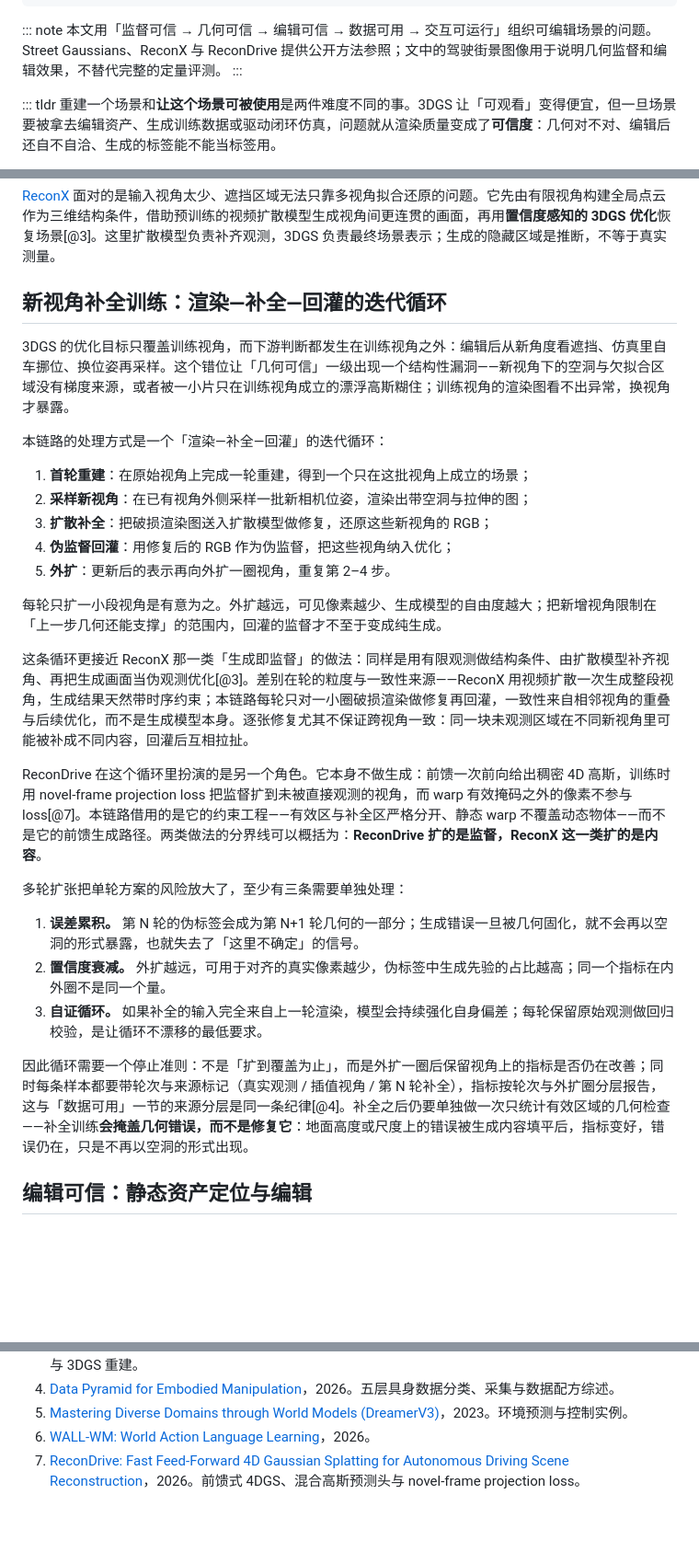
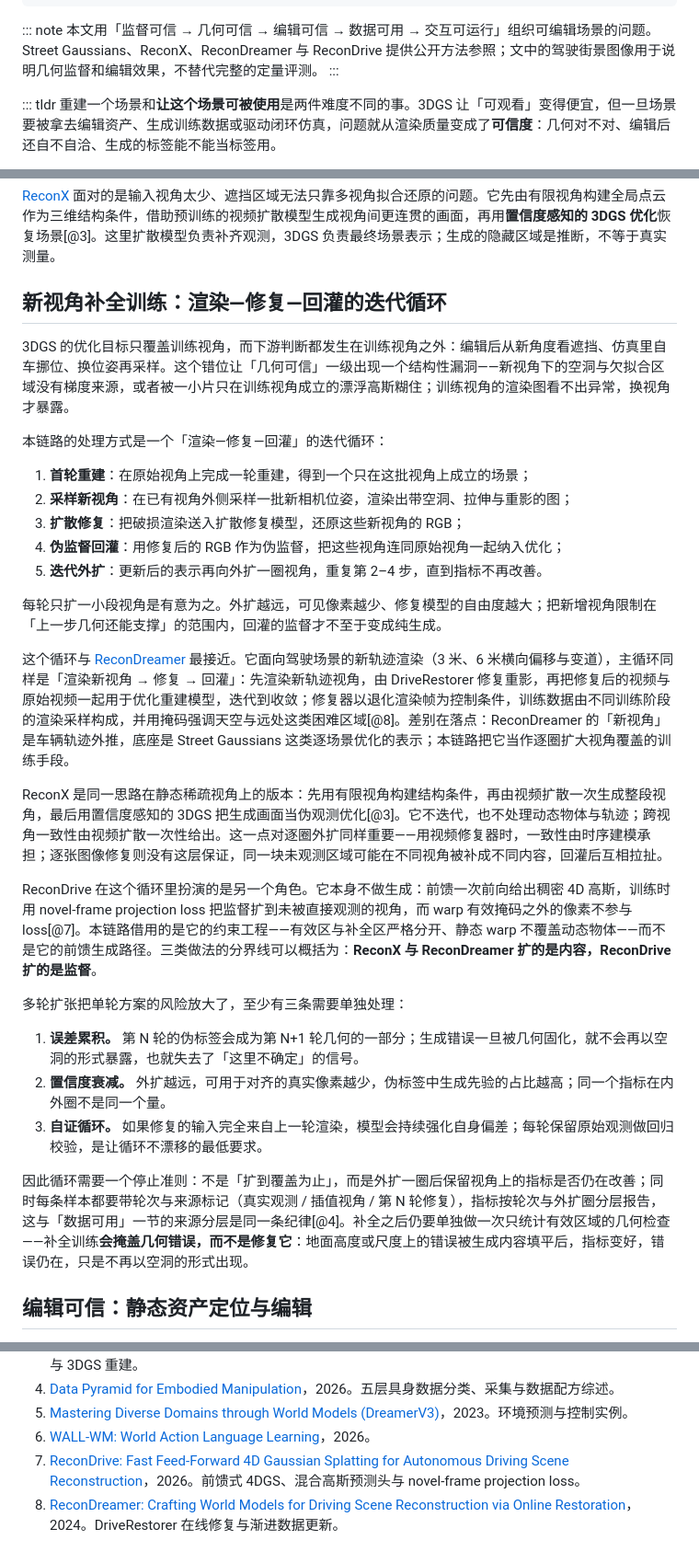
Before and after one commit to SupeRuier/rui-blog, a Markdown page: content/posts/3dgs-scene-reconstruction.md, 3 parts joined by grey strips. Shown at 92% size. Rendered like a GitHub page; blank space fills up the shorter version.

Commit message:
3DGS：补全一节对齐 ReconDreamer 的在线修复与渐进更新，补第三篇参照

```diff
--- a/content/posts/3dgs-scene-reconstruction.md
+++ b/content/posts/3dgs-scene-reconstruction.md
@@ -11,7 +11,7 @@ footer: 3D Reconstruction
 ---
 
 ::: note
-本文用「监督可信 → 几何可信 → 编辑可信 → 数据可用 → 交互可运行」组织可编辑场景的问题。Street Gaussians、ReconX 与 ReconDrive 提供公开方法参照；文中的驾驶街景图像用于说明几何监督和编辑效果，不替代完整的定量评测。
+本文用「监督可信 → 几何可信 → 编辑可信 → 数据可用 → 交互可运行」组织可编辑场景的问题。Street Gaussians、ReconX、ReconDreamer 与 ReconDrive 提供公开方法参照；文中的驾驶街景图像用于说明几何监督和编辑效果，不替代完整的定量评测。
 :::
 
 ::: tldr
@@ -70,31 +70,33 @@ footer: 3D Reconstruction
 
 [ReconX](https://arxiv.org/abs/2408.16767) 面对的是输入视角太少、遮挡区域无法只靠多视角拟合还原的问题。它先由有限视角构建全局点云作为三维结构条件，借助预训练的视频扩散模型生成视角间更连贯的画面，再用**置信度感知的 3DGS 优化**恢复场景[@3]。这里扩散模型负责补齐观测，3DGS 负责最终场景表示；生成的隐藏区域是推断，不等于真实测量。
 
-## 新视角补全训练：渲染—补全—回灌的迭代循环
+## 新视角补全训练：渲染—修复—回灌的迭代循环
 
 3DGS 的优化目标只覆盖训练视角，而下游判断都发生在训练视角之外：编辑后从新角度看遮挡、仿真里自车挪位、换位姿再采样。这个错位让「几何可信」一级出现一个结构性漏洞——新视角下的空洞与欠拟合区域没有梯度来源，或者被一小片只在训练视角成立的漂浮高斯糊住；训练视角的渲染图看不出异常，换视角才暴露。
 
-本链路的处理方式是一个「渲染—补全—回灌」的迭代循环：
+本链路的处理方式是一个「渲染—修复—回灌」的迭代循环：
 
 1. **首轮重建**：在原始视角上完成一轮重建，得到一个只在这批视角上成立的场景；
-2. **采样新视角**：在已有视角外侧采样一批新相机位姿，渲染出带空洞与拉伸的图；
-3. **扩散补全**：把破损渲染图送入扩散模型做修复，还原这些新视角的 RGB；
-4. **伪监督回灌**：用修复后的 RGB 作为伪监督，把这些视角纳入优化；
-5. **外扩**：更新后的表示再向外扩一圈视角，重复第 2–4 步。
+2. **采样新视角**：在已有视角外侧采样一批新相机位姿，渲染出带空洞、拉伸与重影的图；
+3. **扩散修复**：把破损渲染送入扩散修复模型，还原这些新视角的 RGB；
+4. **伪监督回灌**：用修复后的 RGB 作为伪监督，把这些视角连同原始视角一起纳入优化；
+5. **迭代外扩**：更新后的表示再向外扩一圈视角，重复第 2–4 步，直到指标不再改善。
 
-每轮只扩一小段视角是有意为之。外扩越远，可见像素越少、生成模型的自由度越大；把新增视角限制在「上一步几何还能支撑」的范围内，回灌的监督才不至于变成纯生成。
+每轮只扩一小段视角是有意为之。外扩越远，可见像素越少、修复模型的自由度越大；把新增视角限制在「上一步几何还能支撑」的范围内，回灌的监督才不至于变成纯生成。
 
-这条循环更接近 ReconX 那一类「生成即监督」的做法：同样是用有限观测做结构条件、由扩散模型补齐视角、再把生成画面当伪观测优化[@3]。差别在轮的粒度与一致性来源——ReconX 用视频扩散一次生成整段视角，生成结果天然带时序约束；本链路每轮只对一小圈破损渲染做修复再回灌，一致性来自相邻视角的重叠与后续优化，而不是生成模型本身。逐张修复尤其不保证跨视角一致：同一块未观测区域在不同新视角里可能被补成不同内容，回灌后互相拉扯。
+这个循环与 [ReconDreamer](https://arxiv.org/abs/2411.19548) 最接近。它面向驾驶场景的新轨迹渲染（3 米、6 米横向偏移与变道），主循环同样是「渲染新视角 → 修复 → 回灌」：先渲染新轨迹视角，由 DriveRestorer 修复重影，再把修复后的视频与原始视频一起用于优化重建模型，迭代到收敛；修复器以退化渲染帧为控制条件，训练数据由不同训练阶段的渲染采样构成，并用掩码强调天空与远处这类困难区域[@8]。差别在落点：ReconDreamer 的「新视角」是车辆轨迹外推，底座是 Street Gaussians 这类逐场景优化的表示；本链路把它当作逐圈扩大视角覆盖的训练手段。
 
-ReconDrive 在这个循环里扮演的是另一个角色。它本身不做生成：前馈一次前向给出稠密 4D 高斯，训练时用 novel-frame projection loss 把监督扩到未被直接观测的视角，而 warp 有效掩码之外的像素不参与 loss[@7]。本链路借用的是它的约束工程——有效区与补全区严格分开、静态 warp 不覆盖动态物体——而不是它的前馈生成路径。两类做法的分界线可以概括为：**ReconDrive 扩的是监督，ReconX 这一类扩的是内容**。
+ReconX 是同一思路在静态稀疏视角上的版本：先用有限视角构建结构条件，再由视频扩散一次生成整段视角，最后用置信度感知的 3DGS 把生成画面当伪观测优化[@3]。它不迭代，也不处理动态物体与轨迹；跨视角一致性由视频扩散一次性给出。这一点对逐圈外扩同样重要——用视频修复器时，一致性由时序建模承担；逐张图像修复则没有这层保证，同一块未观测区域可能在不同视角被补成不同内容，回灌后互相拉扯。
+
+ReconDrive 在这个循环里扮演的是另一个角色。它本身不做生成：前馈一次前向给出稠密 4D 高斯，训练时用 novel-frame projection loss 把监督扩到未被直接观测的视角，而 warp 有效掩码之外的像素不参与 loss[@7]。本链路借用的是它的约束工程——有效区与补全区严格分开、静态 warp 不覆盖动态物体——而不是它的前馈生成路径。三类做法的分界线可以概括为：**ReconX 与 ReconDreamer 扩的是内容，ReconDrive 扩的是监督**。
 
 多轮扩张把单轮方案的风险放大了，至少有三条需要单独处理：
 
 1. **误差累积。** 第 N 轮的伪标签会成为第 N+1 轮几何的一部分；生成错误一旦被几何固化，就不会再以空洞的形式暴露，也就失去了「这里不确定」的信号。
 2. **置信度衰减。** 外扩越远，可用于对齐的真实像素越少，伪标签中生成先验的占比越高；同一个指标在内外圈不是同一个量。
-3. **自证循环。** 如果补全的输入完全来自上一轮渲染，模型会持续强化自身偏差；每轮保留原始观测做回归校验，是让循环不漂移的最低要求。
+3. **自证循环。** 如果修复的输入完全来自上一轮渲染，模型会持续强化自身偏差；每轮保留原始观测做回归校验，是让循环不漂移的最低要求。
 
-因此循环需要一个停止准则：不是「扩到覆盖为止」，而是外扩一圈后保留视角上的指标是否仍在改善；同时每条样本都要带轮次与来源标记（真实观测 / 插值视角 / 第 N 轮补全），指标按轮次与外扩圈分层报告，这与「数据可用」一节的来源分层是同一条纪律[@4]。补全之后仍要单独做一次只统计有效区域的几何检查——补全训练**会掩盖几何错误，而不是修复它**：地面高度或尺度上的错误被生成内容填平后，指标变好，错误仍在，只是不再以空洞的形式出现。
+因此循环需要一个停止准则：不是「扩到覆盖为止」，而是外扩一圈后保留视角上的指标是否仍在改善；同时每条样本都要带轮次与来源标记（真实观测 / 插值视角 / 第 N 轮修复），指标按轮次与外扩圈分层报告，这与「数据可用」一节的来源分层是同一条纪律[@4]。补全之后仍要单独做一次只统计有效区域的几何检查——补全训练**会掩盖几何错误，而不是修复它**：地面高度或尺度上的错误被生成内容填平后，指标变好，错误仍在，只是不再以空洞的形式出现。
 
 ## 编辑可信：静态资产定位与编辑
 
@@ -142,3 +144,4 @@ Street Gaussians 更关注有动态物体的街景分层和编辑，ReconX 更
 5. [Mastering Diverse Domains through World Models (DreamerV3)](https://arxiv.org/abs/2301.04104)，2023。环境预测与控制实例。
 6. [WALL-WM: World Action Language Learning](https://arxiv.org/abs/2606.01955)，2026。
 7. [ReconDrive: Fast Feed-Forward 4D Gaussian Splatting for Autonomous Driving Scene Reconstruction](https://arxiv.org/abs/2603.07552)，2026。前馈式 4DGS、混合高斯预测头与 novel-frame projection loss。
+8. [ReconDreamer: Crafting World Models for Driving Scene Reconstruction via Online Restoration](https://arxiv.org/abs/2411.19548)，2024。DriveRestorer 在线修复与渐进数据更新。
```
